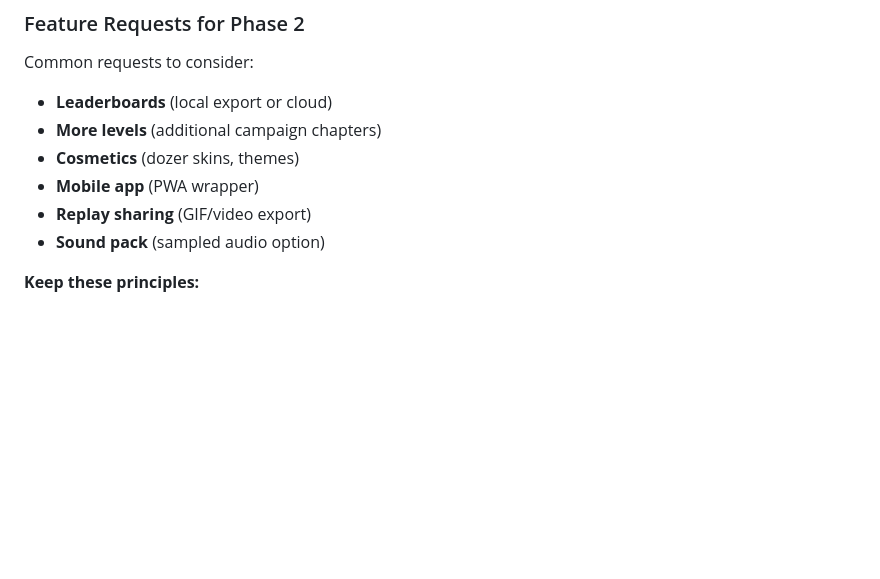
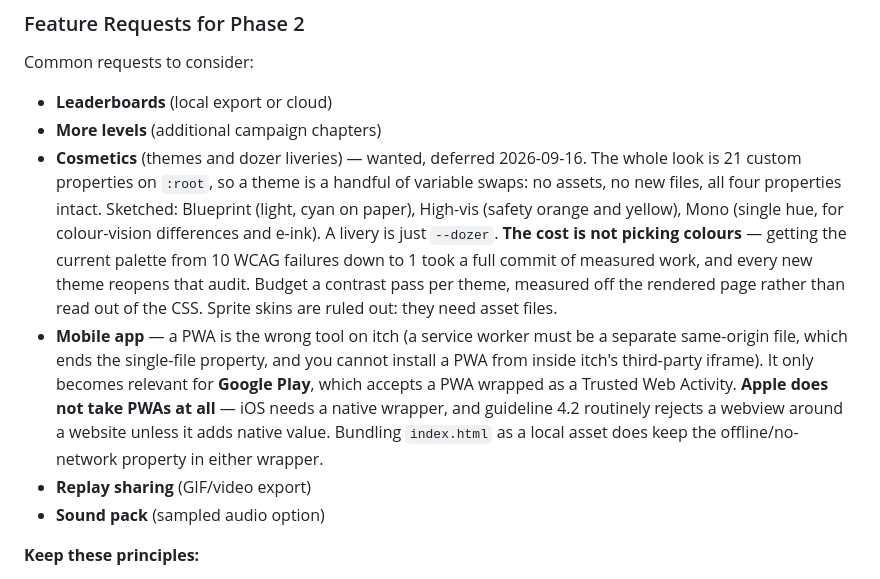
Before and after one commit to zacht-gif/cut-and-fill, a Markdown page: LAUNCH-CHECKLIST.md, the part around the change. Rendered like a GitHub page; blank space fills up the shorter version.

Commit message:
Record what we decided about themes and app stores
Themes and dozer liveries are wanted but deferred. The note keeps the part
that is easy to lose: the work is not picking colours, it is that each theme
reopens the contrast audit that took a full commit to get from 10 WCAG
failures down to 1.

The mobile-app line said "PWA wrapper", which is wrong in both directions.
A service worker has to be a separate same-origin file, so a PWA ends the
single-file property, and you cannot install one from inside itch's
third-party iframe anyway. It is only relevant to Google Play, which takes a
PWA as a Trusted Web Activity. Apple takes no PWA at all.

Co-Authored-By: Claude Opus 5 <noreply@anthropic.com>

```diff
--- a/LAUNCH-CHECKLIST.md
+++ b/LAUNCH-CHECKLIST.md
@@ -256,8 +256,24 @@ If critical bug found:
 Common requests to consider:
 - **Leaderboards** (local export or cloud)
 - **More levels** (additional campaign chapters)
-- **Cosmetics** (dozer skins, themes)
-- **Mobile app** (PWA wrapper)
+- **Cosmetics** (themes and dozer liveries) — wanted, deferred 2026-09-16.
+  The whole look is 21 custom properties on `:root`, so a theme is a handful
+  of variable swaps: no assets, no new files, all four properties intact.
+  Sketched: Blueprint (light, cyan on paper), High-vis (safety orange and
+  yellow), Mono (single hue, for colour-vision differences and e-ink). A
+  livery is just `--dozer`. **The cost is not picking colours** — getting the
+  current palette from 10 WCAG failures down to 1 took a full commit of
+  measured work, and every new theme reopens that audit. Budget a contrast
+  pass per theme, measured off the rendered page rather than read out of the
+  CSS. Sprite skins are ruled out: they need asset files.
+- **Mobile app** — a PWA is the wrong tool on itch (a service worker must be
+  a separate same-origin file, which ends the single-file property, and you
+  cannot install a PWA from inside itch's third-party iframe). It only
+  becomes relevant for **Google Play**, which accepts a PWA wrapped as a
+  Trusted Web Activity. **Apple does not take PWAs at all** — iOS needs a
+  native wrapper, and guideline 4.2 routinely rejects a webview around a
+  website unless it adds native value. Bundling `index.html` as a local asset
+  does keep the offline/no-network property in either wrapper.
 - **Replay sharing** (GIF/video export)
 - **Sound pack** (sampled audio option)
 
```
